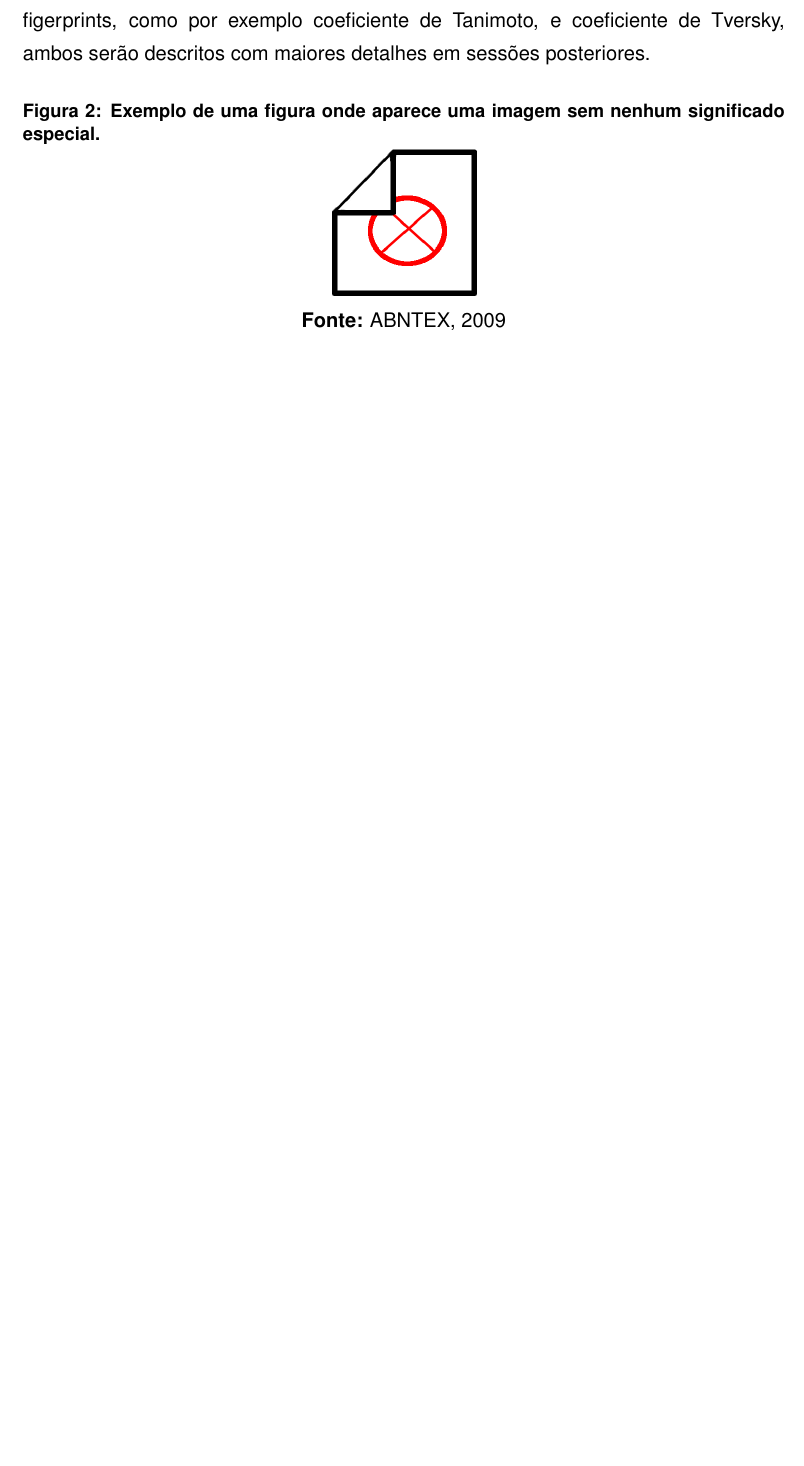
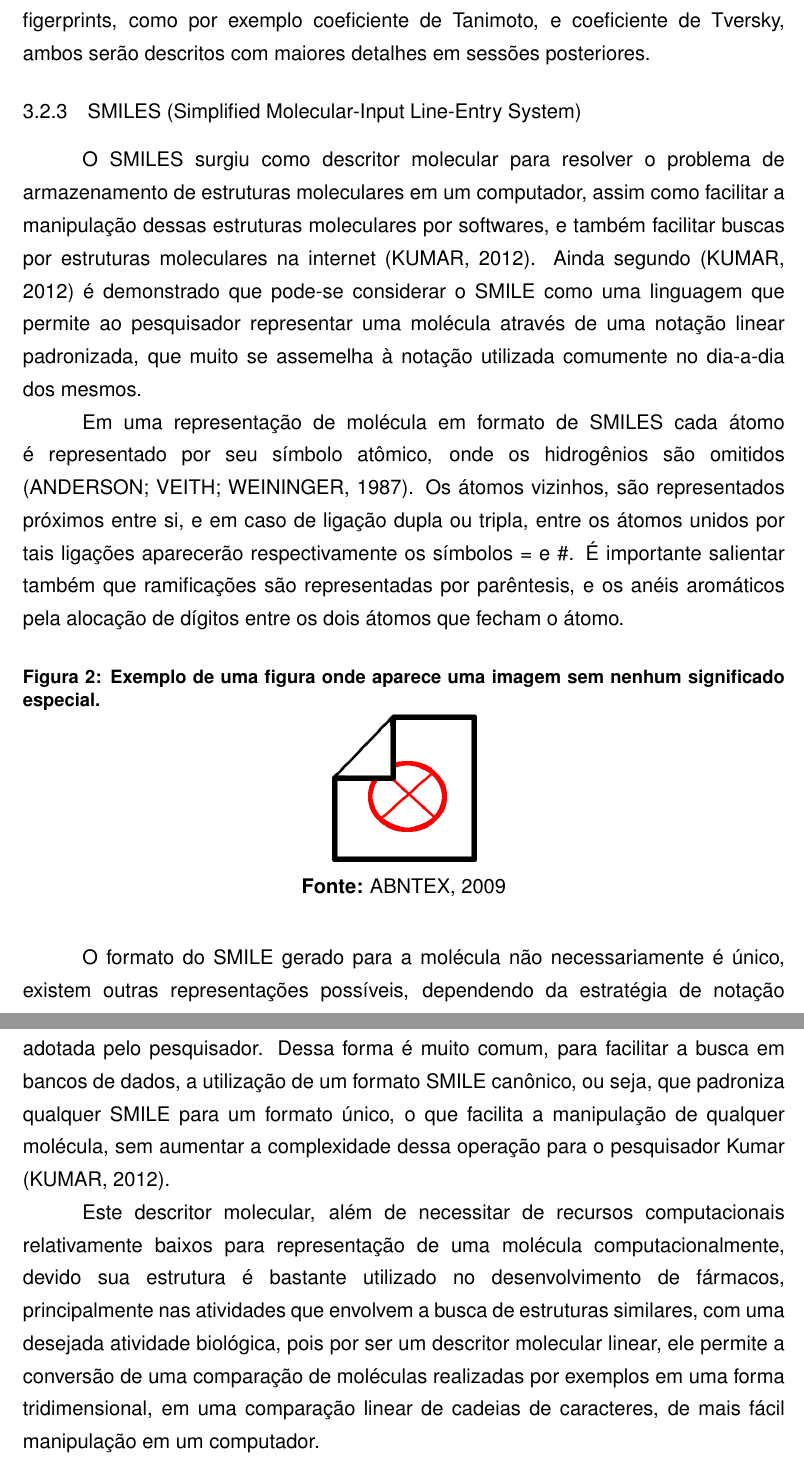
Before and after one commit to andersonRocha091/monografia_final, a LaTeX thesis (indexMonografia.tex, which reads conteudo/fundamentacao.tex): part of page 23 of 28 before the commit and two parts of pages 23 and 24 of 29 after it, the two joined at a grey line, cut so that both start at the same text, the shorter picture padded with empty space. The pictures show the PDF file indexMonografia.pdf that the author committed with the source.

Commit message:
Reformulação descricao fingerprint

```diff
--- a/conteudo/fundamentacao.tex
+++ b/conteudo/fundamentacao.tex
@@ -48,6 +49,12 @@ A aplicação de ferramentas computacionais na comparação de moléculas repres
 
+O SMILES surgiu como descritor molecular para resolver o problema de
+armazenamento de estruturas moleculares em um computador, assim como facilitar a
+manipulação dessas estruturas moleculares por softwares, e também facilitar buscas por
+estruturas moleculares na internet \cite{kumar2012}. Ainda segundo \cite{kumar2012} é demonstrado que pode-se considerar o SMILE como uma linguagem que permite ao
+pesquisador representar uma molécula através de uma notação linear padronizada, que muito
+se assemelha à notação utilizada comumente no dia-a-dia dos mesmos.
 
-
+Em uma representação de molécula em formato de SMILES cada átomo é representado por seu símbolo atômico, onde os hidrogênios são omitidos \cite{anderson1987smiles}. Os átomos vizinhos, são representados próximos entre si, e em caso de ligação dupla ou tripla, entre os átomos unidos por tais ligações aparecerão respectivamente os símbolos = e \#. É importante salientar também que ramificações são representadas por parêntesis, e os anéis aromáticos pela alocação de dígitos entre os dois átomos que fecham o átomo.
 
 \begin{figure}[!htb]
 	\centering
@@ -56,3 +63,18 @@ A aplicação de ferramentas computacionais na comparação de moléculas repres
 	\fonte{ABNTEX, 2009\nocite{abnTeX2009}}
 	\label{fig:dummy}
 \end{figure}
+
+O formato do SMILE gerado para a molécula não necessariamente é único, existem
+outras representações possíveis, dependendo da estratégia de notação adotada pelo
+pesquisador. Dessa forma é muito comum, para facilitar a busca em bancos de dados, a
+utilização de um formato SMILE canônico, ou seja, que padroniza qualquer SMILE para um
+formato único, o que facilita a manipulação de qualquer molécula, sem aumentar a
+complexidade dessa operação para o pesquisador Kumar (KUMAR, 2012).
+
+Este descritor molecular, além de necessitar de recursos computacionais relativamente
+baixos para representação de uma molécula computacionalmente, devido sua estrutura é
+bastante utilizado no desenvolvimento de fármacos, principalmente nas atividades que
+envolvem a busca de estruturas similares, com uma desejada atividade biológica, pois por ser
+um descritor molecular linear, ele permite a conversão de uma comparação de moléculas
+realizadas por exemplos em uma forma tridimensional, em uma comparação linear de cadeias
+de caracteres, de mais fácil manipulação em um computador.
```
Also changed, not shown: abnt-uefs.bib (+7 -0 lines), indexMonografia.bbl, indexMonografia.pdf, conteudo/fundamentacao.tex (1 more changed lines), 5 other files.
